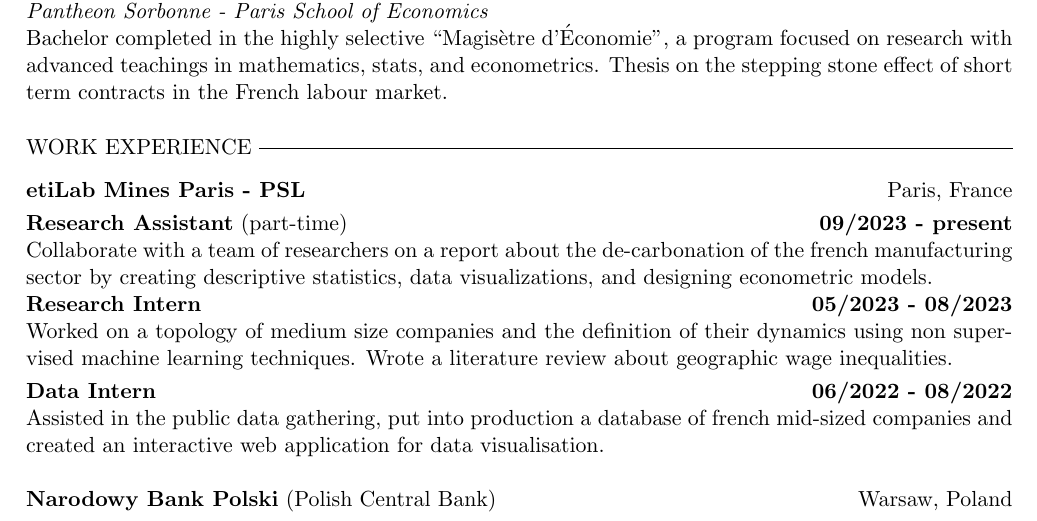
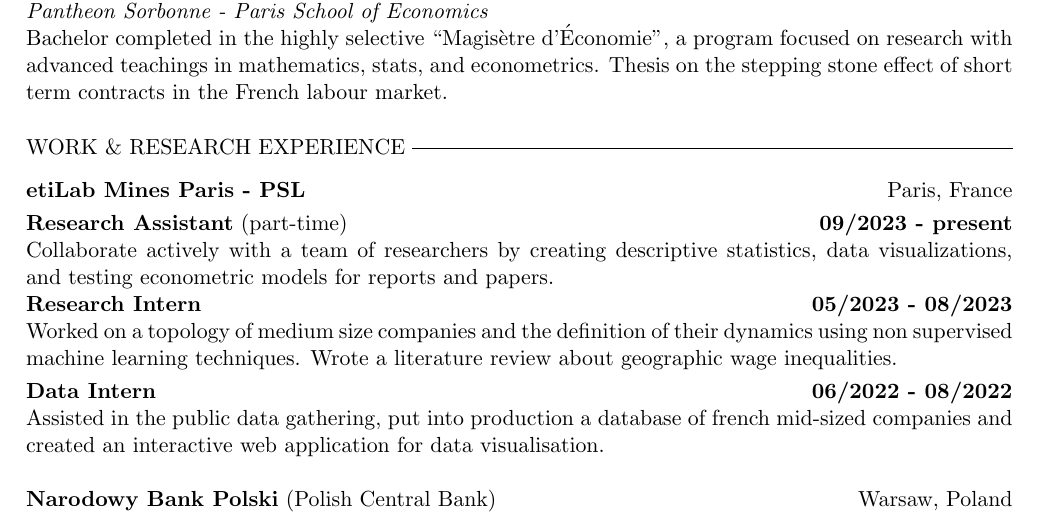
Before and after one commit to pwisniewski-econ/CurriculumVitae, a LaTeX CV (CV_English_NoPic.tex, which reads content/english.tex): part of the page, cut so that both start at the same text. Compiled offline with pdfLaTeX.

Commit message:
small content update

```diff
--- a/CV_English_NoPic.tex
+++ b/CV_English_NoPic.tex
@@ -3,8 +3,8 @@
 \usepackage[a4paper, portrait, margin=1.8cm]{geometry}
 \usepackage{enumitem}
 \usepackage[hidelinks]{hyperref}
+\hyphenpenalty=100
 \newcommand{\ts}{\textsuperscript}
-
 \begin{document}
 \pagenumbering{gobble}
 \hspace*{-\parindent}\hspace{-1em}
--- a/content/english.tex
+++ b/content/english.tex
@@ -24,13 +24,13 @@
 
 
 	\begin{flushleft}
-	\raisebox{-.6ex}{WORK EXPERIENCE} \hrulefill
+	\raisebox{-.6ex}{WORK \& RESEARCH EXPERIENCE} \hrulefill
 	\end{flushleft}
 
 
 \noindent\textbf{etiLab Mines Paris - PSL} \hfill Paris, France\\[0.1cm]
 \textbf{Research Assistant} (part-time)\hfill \textbf{09/2023 - present} \\
-Collaborate with a team of researchers on a report about the de-carbonation of the french manufacturing sector by creating descriptive statistics, data visualizations, and designing econometric models. \\
+Collaborate actively with a team of researchers by creating descriptive statistics, data visualizations, and testing econometric models for reports and papers.  \\
 \textbf{Research Intern}\hfill \textbf{05/2023 - 08/2023} \\
 Worked on a topology of medium size companies and the definition of their dynamics using non supervised machine learning techniques. Wrote a literature review about geographic wage inequalities.  \\[0.1cm]
 \textbf{Data Intern}\hfill \textbf{06/2022 - 08/2022} \\
```
